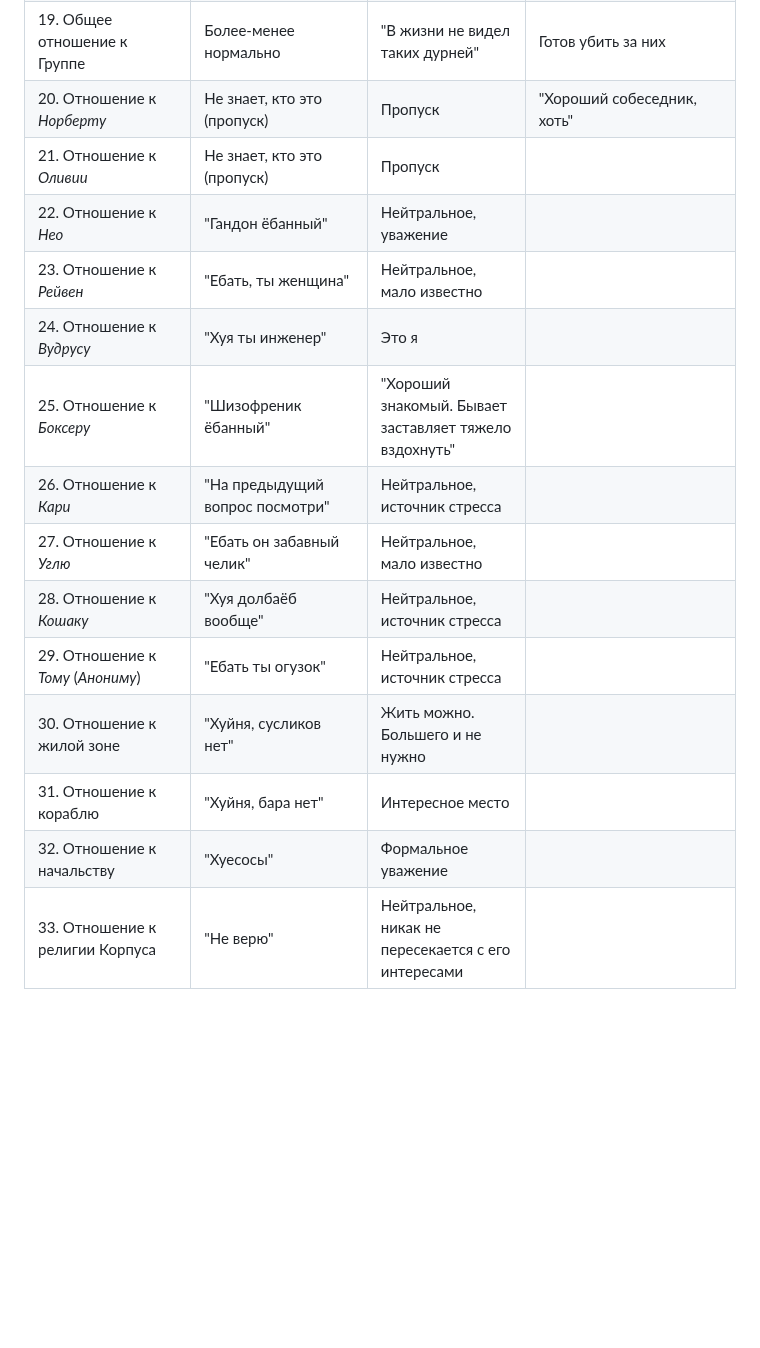
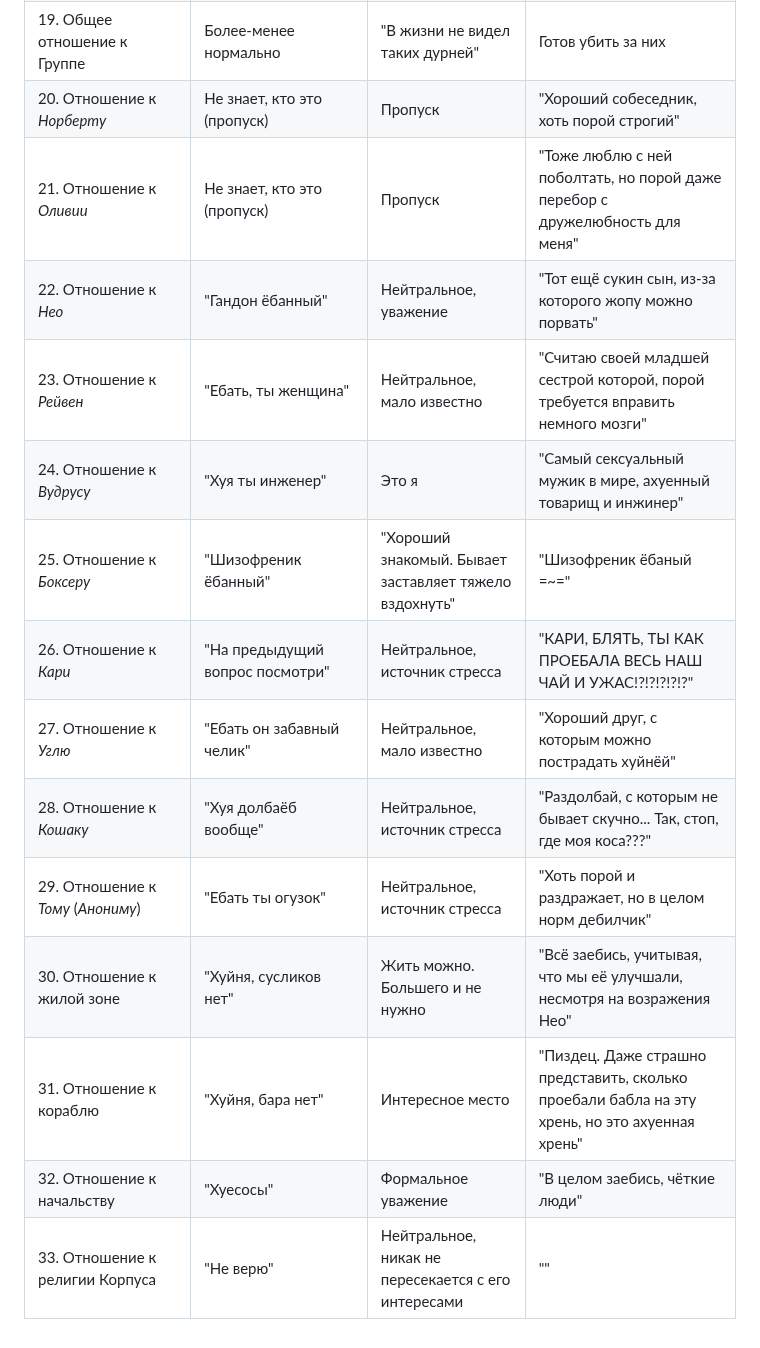
Before and after one commit to Wudrus/TheGreatInterweaveOfSilenceMD, a Markdown page: Результаты соцопроса.md, the part around the change. GitHub-like rendering; blank space fills up the shorter version.

Commit message:
Commit from WudPhone on 17.11.2025, 08:34:04

```diff
--- a/Результаты соцопроса.md
+++ b/Результаты соцопроса.md
@@ -20,17 +20,17 @@
 | 17. Отношение к экипажу            | "Хуйня"                                                                       | Нейтрально                                             | "Норм работяги, хоть и побаиваются моей косы"                                                                                |
 | 18. Отношение к роботам            | "Хуйня металлическая"                                                         | Нейтрально, интерес                                    | "Блять, спасибо за то, что они существуют, после тюряги ненавижу мыть полы"                                                  |
 | 19. Общее отношение к Группе       | Более-менее нормально                                                         | "В жизни не видел таких дурней"                        | Готов убить за них                                                                                                           |
-| 20. Отношение к *Норберту*         | Не знает, кто это (пропуск)                                                   | Пропуск                                                | "Хороший собеседник, хоть"                                                                                                   |
-| 21. Отношение к *Оливии*           | Не знает, кто это (пропуск)                                                   | Пропуск                                                |                                                                                                                              |
-| 22. Отношение к *Нео*              | "Гандон ёбанный"                                                              | Нейтральное, уважение                                  |                                                                                                                              |
-| 23. Отношение к *Рейвен*           | "Ебать, ты женщина"                                                           | Нейтральное, мало известно                             |                                                                                                                              |
-| 24. Отношение к *Вудрусу*          | "Хуя ты инженер"                                                              | Это я                                                  |                                                                                                                              |
-| 25. Отношение к *Боксеру*          | "Шизофреник ёбанный"                                                          | "Хороший знакомый. Бывает заставляет тяжело вздохнуть" |                                                                                                                              |
-| 26. Отношение к *Кари*             | "На предыдущий вопрос посмотри"                                               | Нейтральное, источник стресса                          |                                                                                                                              |
-| 27. Отношение к *Углю*             | "Ебать он забавный челик"                                                     | Нейтральное, мало известно                             |                                                                                                                              |
-| 28. Отношение к *Кошаку*           | "Хуя долбаёб вообще"                                                          | Нейтральное, источник стресса                          |                                                                                                                              |
-| 29. Отношение к *Тому* (*Анониму*) | "Ебать ты огузок"                                                             | Нейтральное, источник стресса                          |                                                                                                                              |
-| 30. Отношение к жилой зоне         | "Хуйня, сусликов нет"                                                         | Жить можно. Большего и не нужно                        |                                                                                                                              |
-| 31. Отношение к кораблю            | "Хуйня, бара нет"                                                             | Интересное место                                       |                                                                                                                              |
-| 32. Отношение к начальству         | "Хуесосы"                                                                     | Формальное уважение                                    |                                                                                                                              |
-| 33. Отношение к религии Корпуса    | "Не верю"                                                                     | Нейтральное, никак не пересекается с его интересами    |                                                                                                                              |
+| 20. Отношение к *Норберту*         | Не знает, кто это (пропуск)                                                   | Пропуск                                                | "Хороший собеседник, хоть порой строгий"                                                                                     |
+| 21. Отношение к *Оливии*           | Не знает, кто это (пропуск)                                                   | Пропуск                                                | "Тоже люблю с ней поболтать, но порой даже перебор с дружелюбность для меня"                                                 |
+| 22. Отношение к *Нео*              | "Гандон ёбанный"                                                              | Нейтральное, уважение                                  | "Тот ещё сукин сын, из-за которого жопу можно порвать"                                                                       |
+| 23. Отношение к *Рейвен*           | "Ебать, ты женщина"                                                           | Нейтральное, мало известно                             | "Считаю своей младшей сестрой которой, порой требуется вправить немного мозги"                                               |
+| 24. Отношение к *Вудрусу*          | "Хуя ты инженер"                                                              | Это я                                                  | "Самый сексуальный мужик в мире, ахуенный товарищ и инжинер"                                                                 |
+| 25. Отношение к *Боксеру*          | "Шизофреник ёбанный"                                                          | "Хороший знакомый. Бывает заставляет тяжело вздохнуть" | "Шизофреник ёбаный =~="                                                                                                      |
+| 26. Отношение к *Кари*             | "На предыдущий вопрос посмотри"                                               | Нейтральное, источник стресса                          | "КАРИ, БЛЯТЬ, ТЫ КАК ПРОЕБАЛА ВЕСЬ НАШ ЧАЙ И УЖАС!?!?!?!?!?"                                                                 |
+| 27. Отношение к *Углю*             | "Ебать он забавный челик"                                                     | Нейтральное, мало известно                             | "Хороший друг, с которым можно пострадать хуйнёй"                                                                            |
+| 28. Отношение к *Кошаку*           | "Хуя долбаёб вообще"                                                          | Нейтральное, источник стресса                          | "Раздолбай, с которым не бывает скучно... Так, стоп, где моя коса???"                                                        |
+| 29. Отношение к *Тому* (*Анониму*) | "Ебать ты огузок"                                                             | Нейтральное, источник стресса                          | "Хоть порой и раздражает, но в целом норм дебилчик"                                                                          |
+| 30. Отношение к жилой зоне         | "Хуйня, сусликов нет"                                                         | Жить можно. Большего и не нужно                        | "Всё заебись, учитывая, что мы её улучшали, несмотря на возражения Нео"                                                      |
+| 31. Отношение к кораблю            | "Хуйня, бара нет"                                                             | Интересное место                                       | "Пиздец. Даже страшно представить, сколько проебали бабла на эту хрень, но это ахуенная хрень"                               |
+| 32. Отношение к начальству         | "Хуесосы"                                                                     | Формальное уважение                                    | "В целом заебись, чёткие люди"                                                                                               |
+| 33. Отношение к религии Корпуса    | "Не верю"                                                                     | Нейтральное, никак не пересекается с его интересами    | ""                                                                                                                           |
```
